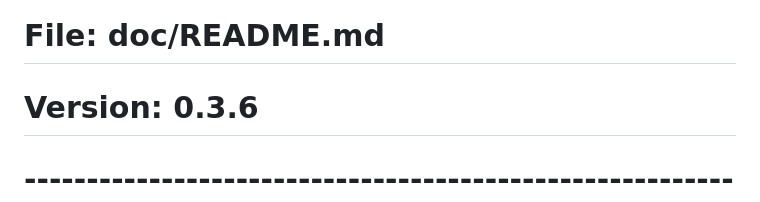
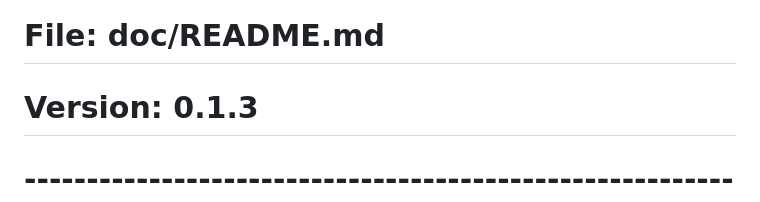
Before and after one commit to sgscaffidi3/file_organizer, a Markdown page: README.md, the part around the change. Rendered like a GitHub page.

Commit message:
Change version number to 0.1.3
Updated version number in README from 0.3.6 to 0.1.3.

```diff
--- a/README.md
+++ b/README.md
@@ -1,6 +1,6 @@
 # ==============================================================================
 # File: doc/README.md
-# Version: 0.3.6
+# Version: 0.1.3
 # ------------------------------------------------------------------------------
 # CHANGELOG:
 # 1. Updated documentation to reflect the new JSON-based configuration.
```
